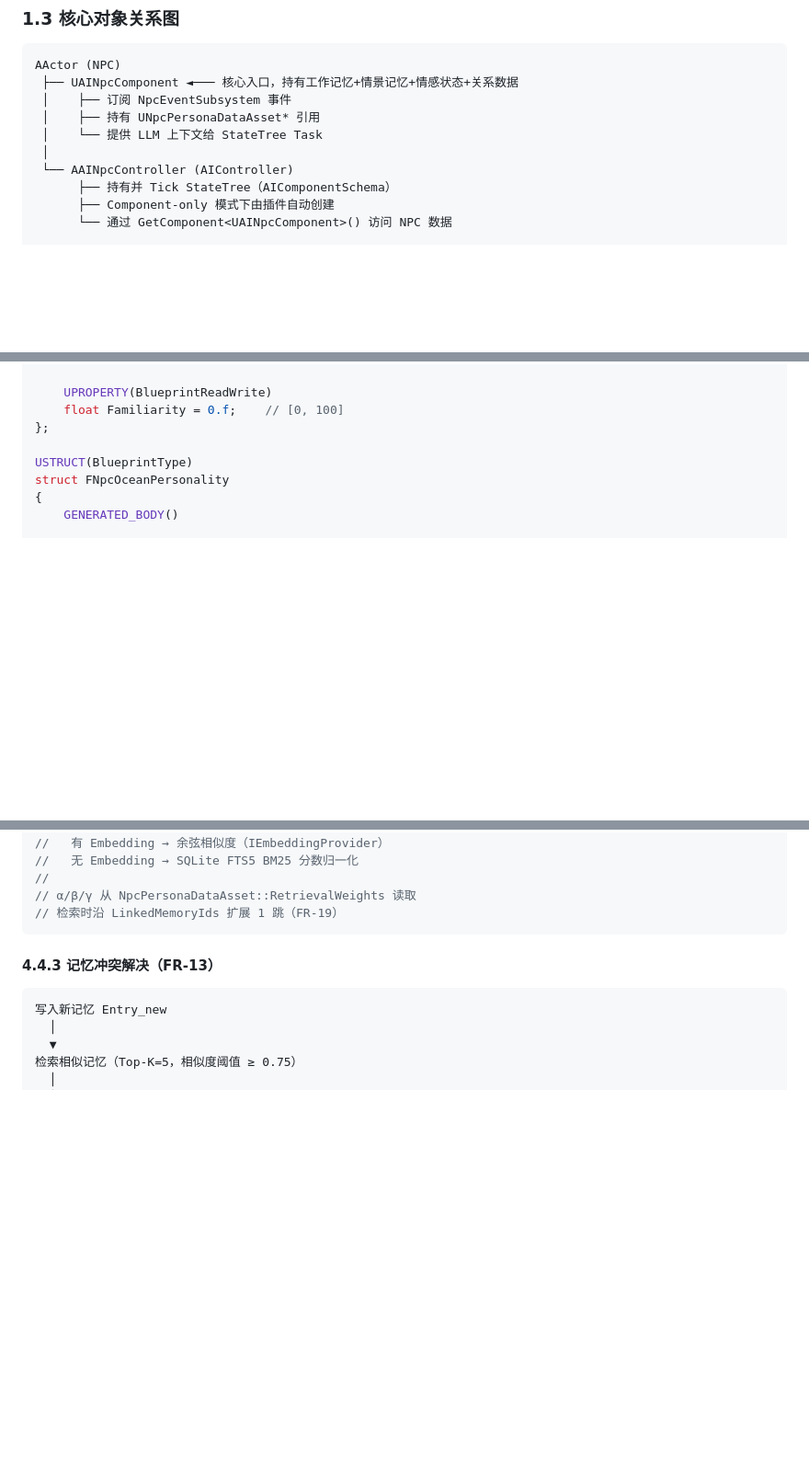
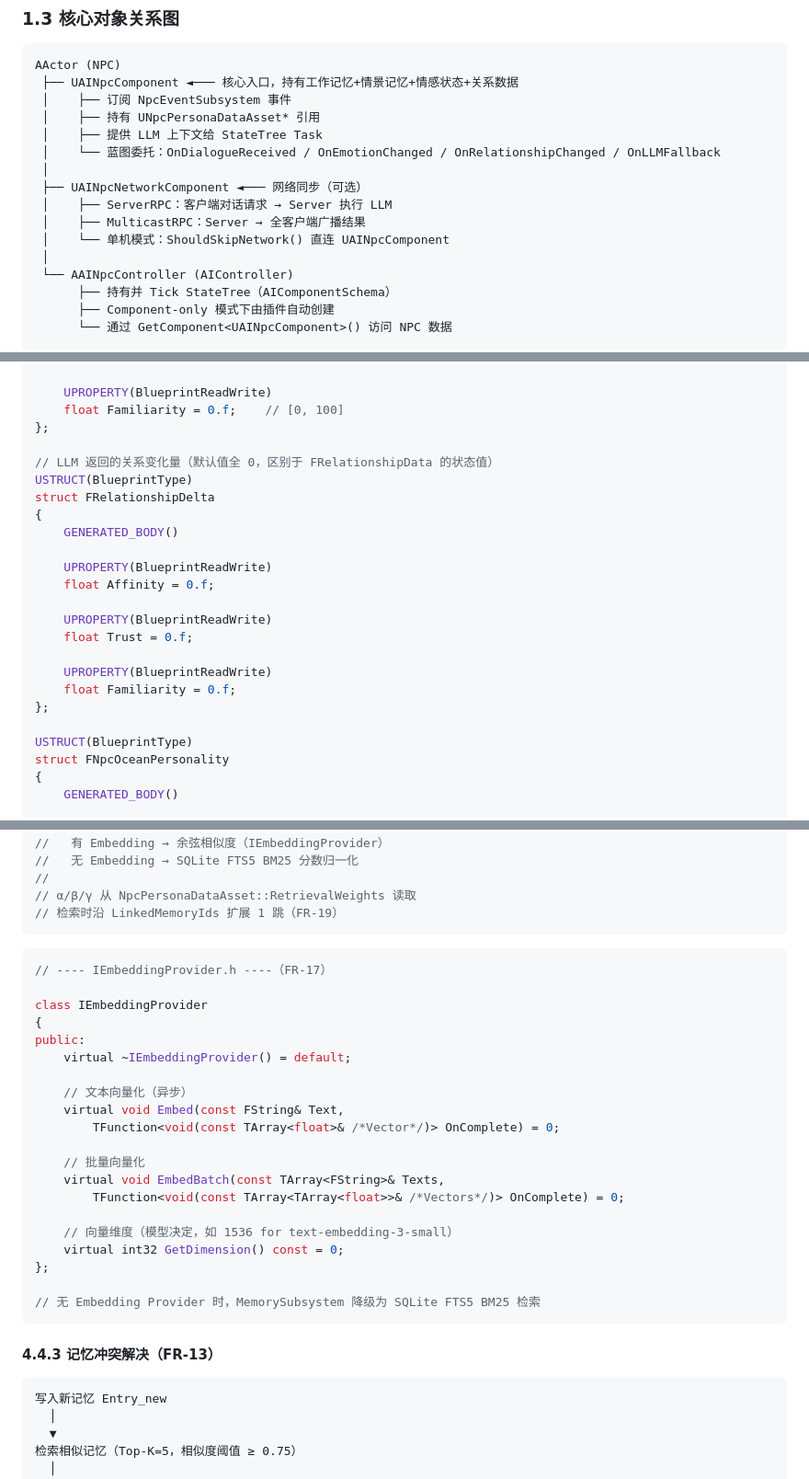
Before and after one commit to DiracSea12/AI-NPC-Plugin, a Markdown page: docs/SDD.md, 3 parts joined by grey strips. Shown at 92% size. Drawn GitHub-style; blank space fills up the shorter version.

Commit message:
docs: SDD v1.1 review 修复 - 9项改进
- 新增 FRelationshipDelta 结构体(修复 Trust 默认值 bug)
- UAINpcNetworkComponent 提前至 Phase 1(基础权威边界)
- 修复动态委托 const& 编译错误
- LLMRequestSubsystem 回调保证 GameThread
- 对象关系图补充网络组件+蓝图委托
- 时序图补充 InputSanitizer 调用
- 新增 IEmbeddingProvider 接口定义
- Phase 1 补充简化响应处理说明

````diff
--- a/docs/SDD.md
+++ b/docs/SDD.md
@@ -57,7 +57,13 @@ AActor (NPC)
  ├── UAINpcComponent ◄─── 核心入口，持有工作记忆+情景记忆+情感状态+关系数据
  │    ├── 订阅 NpcEventSubsystem 事件
  │    ├── 持有 UNpcPersonaDataAsset* 引用
- │    └── 提供 LLM 上下文给 StateTree Task
+ │    ├── 提供 LLM 上下文给 StateTree Task
+ │    └── 蓝图委托：OnDialogueReceived / OnEmotionChanged / OnRelationshipChanged / OnLLMFallback
+ │
+ ├── UAINpcNetworkComponent ◄─── 网络同步（可选）
+ │    ├── ServerRPC：客户端对话请求 → Server 执行 LLM
+ │    ├── MulticastRPC：Server → 全客户端广播结果
+ │    └── 单机模式：ShouldSkipNetwork() 直连 UAINpcComponent
  │
  └── AAINpcController (AIController)
       ├── 持有并 Tick StateTree（AIComponentSchema）
@@ -310,6 +316,22 @@ struct FRelationshipData
     float Familiarity = 0.f;    // [0, 100]
 };
 
+// LLM 返回的关系变化量（默认值全 0，区别于 FRelationshipData 的状态值）
+USTRUCT(BlueprintType)
+struct FRelationshipDelta
+{
+    GENERATED_BODY()
+
+    UPROPERTY(BlueprintReadWrite)
+    float Affinity = 0.f;
+
+    UPROPERTY(BlueprintReadWrite)
+    float Trust = 0.f;
+
+    UPROPERTY(BlueprintReadWrite)
+    float Familiarity = 0.f;
+};
+
 USTRUCT(BlueprintType)
 struct FNpcOceanPersonality
 {
@@ -796,6 +819,29 @@ public:
 //
 // α/β/γ 从 NpcPersonaDataAsset::RetrievalWeights 读取
 // 检索时沿 LinkedMemoryIds 扩展 1 跳（FR-19）
+```
+
+```cpp
+// ---- IEmbeddingProvider.h ----（FR-17）
+
+class IEmbeddingProvider
+{
+public:
+    virtual ~IEmbeddingProvider() = default;
+
+    // 文本向量化（异步）
+    virtual void Embed(const FString& Text,
+        TFunction<void(const TArray<float>& /*Vector*/)> OnComplete) = 0;
+
+    // 批量向量化
+    virtual void EmbedBatch(const TArray<FString>& Texts,
+        TFunction<void(const TArray<TArray<float>>& /*Vectors*/)> OnComplete) = 0;
+
+    // 向量维度（模型决定，如 1536 for text-embedding-3-small）
+    virtual int32 GetDimension() const = 0;
+};
+
+// 无 Embedding Provider 时，MemorySubsystem 降级为 SQLite FTS5 BM25 检索
 ```
 
 #### 4.4.3 记忆冲突解决（FR-13）
````
Also changed, not shown: other parts of docs/SDD.md (+8 -5 lines).
